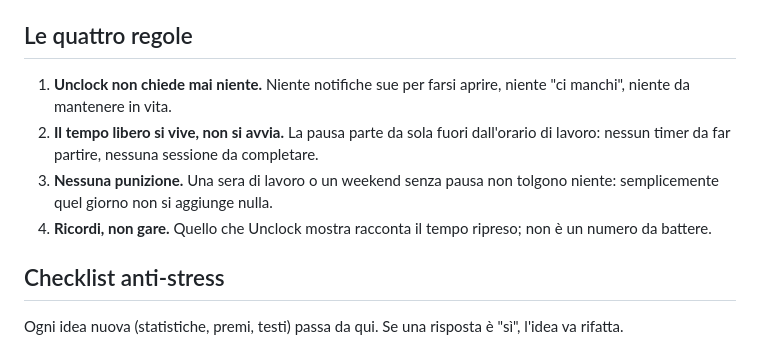
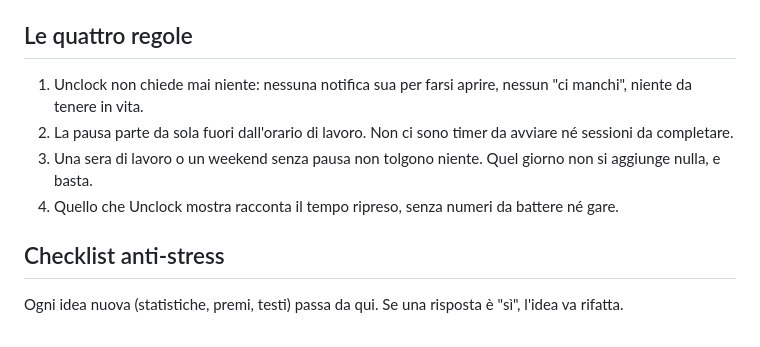
Before and after one commit to Pasqualeim/NotificationBlocker, a Markdown page: docs/IDEA.md, the part around the change. GitHub-like rendering.

```diff
--- a/docs/IDEA.md
+++ b/docs/IDEA.md
@@ -10,10 +10,10 @@ Ogni scelta dell'app (funzioni, testi, grafici, premi futuri) si misura su quest
 
 ## Le quattro regole
 
-1. **Unclock non chiede mai niente.** Niente notifiche sue per farsi aprire, niente "ci manchi", niente da mantenere in vita.
-2. **Il tempo libero si vive, non si avvia.** La pausa parte da sola fuori dall'orario di lavoro: nessun timer da far partire, nessuna sessione da completare.
-3. **Nessuna punizione.** Una sera di lavoro o un weekend senza pausa non tolgono niente: semplicemente quel giorno non si aggiunge nulla.
-4. **Ricordi, non gare.** Quello che Unclock mostra racconta il tempo ripreso; non è un numero da battere.
+1. Unclock non chiede mai niente: nessuna notifica sua per farsi aprire, nessun "ci manchi", niente da tenere in vita.
+2. La pausa parte da sola fuori dall'orario di lavoro. Non ci sono timer da avviare né sessioni da completare.
+3. Una sera di lavoro o un weekend senza pausa non tolgono niente. Quel giorno non si aggiunge nulla, e basta.
+4. Quello che Unclock mostra racconta il tempo ripreso, senza numeri da battere né gare.
 
 ## Checklist anti-stress
 
```
Also changed, not shown: CLAUDE.md (+1 -1 lines), README.md (+2 -2 lines).
